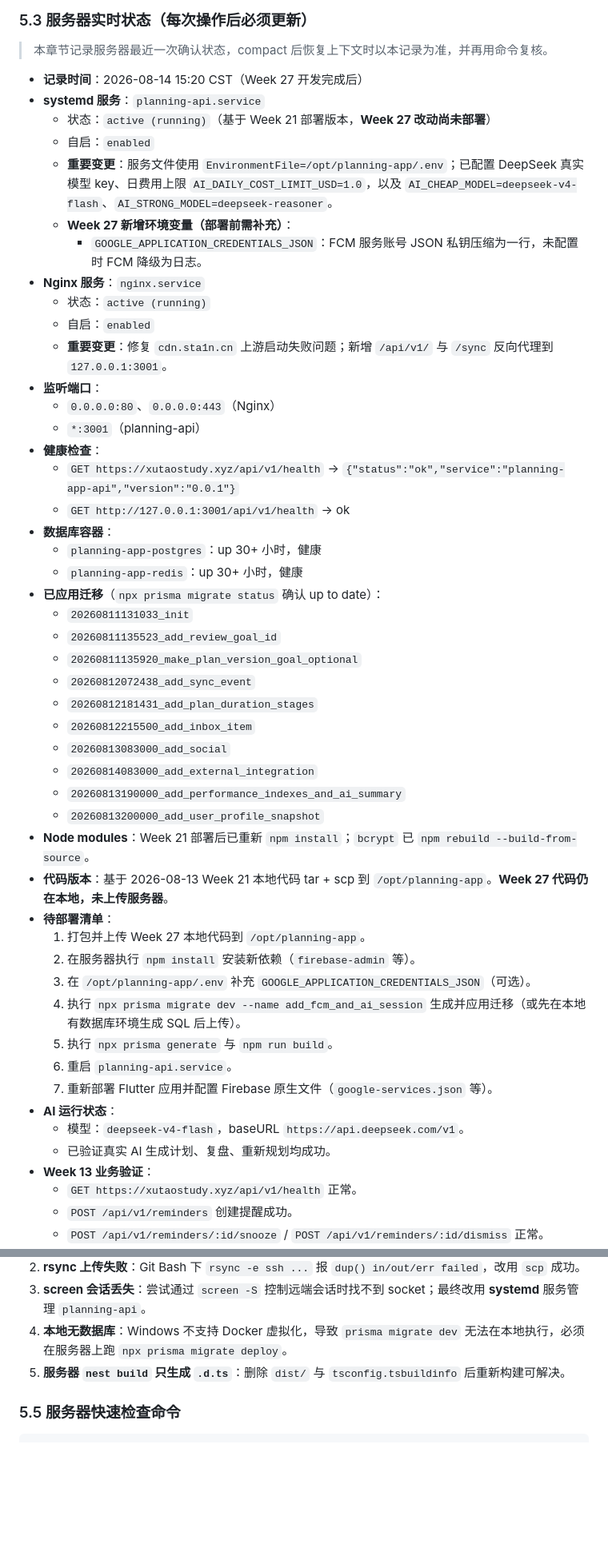
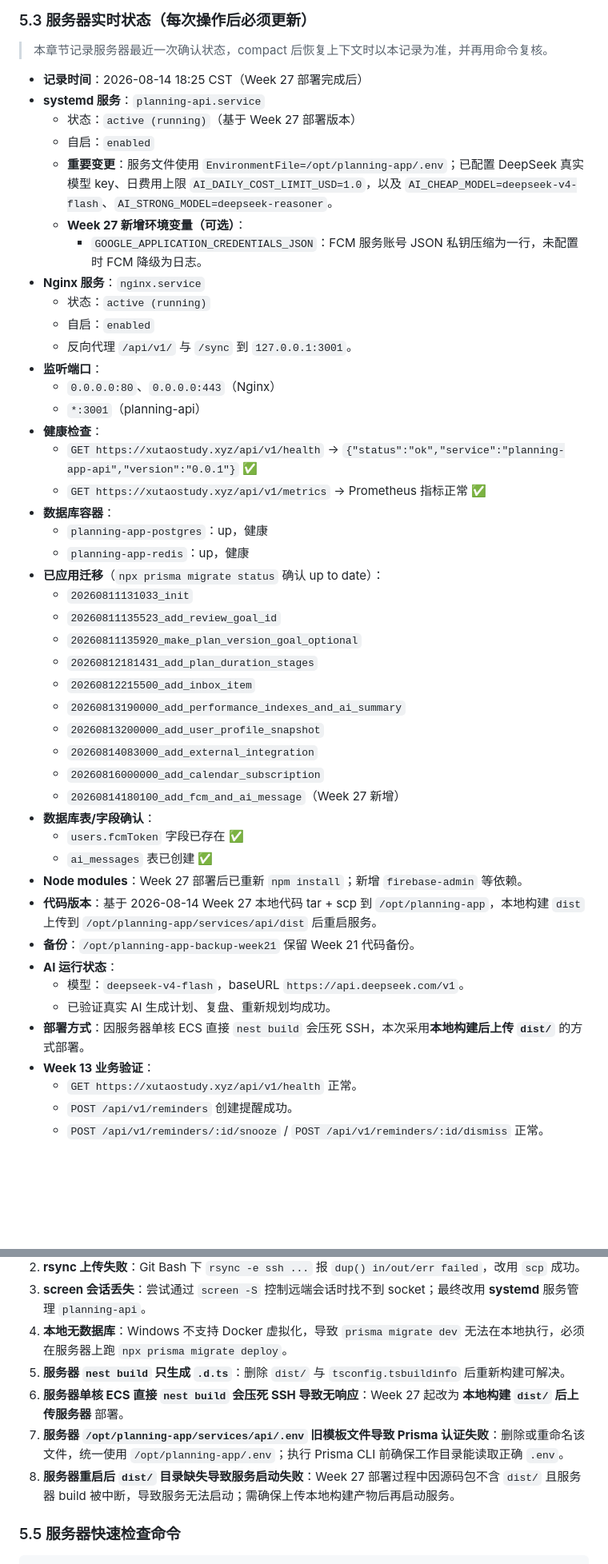
Before and after one commit to qeryuo112/planning-app, a Markdown page: docs/handover-summary.md, 2 parts joined by grey strips. Shown at 80% size. Drawn GitHub-style; blank space fills up the shorter version.

```diff
--- a/docs/handover-summary.md
+++ b/docs/handover-summary.md
@@ -272,50 +272,47 @@
 
 > 本章节记录服务器最近一次确认状态，compact 后恢复上下文时以本记录为准，并再用命令复核。
 
-- **记录时间**：2026-08-14 15:20 CST（Week 27 开发完成后）
+- **记录时间**：2026-08-14 18:25 CST（Week 27 部署完成后）
 - **systemd 服务**：`planning-api.service`
-  - 状态：`active (running)`（基于 Week 21 部署版本，**Week 27 改动尚未部署**）
+  - 状态：`active (running)`（基于 Week 27 部署版本）
   - 自启：`enabled`
   - **重要变更**：服务文件使用 `EnvironmentFile=/opt/planning-app/.env`；已配置 DeepSeek 真实模型 key、日费用上限 `AI_DAILY_COST_LIMIT_USD=1.0`，以及 `AI_CHEAP_MODEL=deepseek-v4-flash`、`AI_STRONG_MODEL=deepseek-reasoner`。
-  - **Week 27 新增环境变量（部署前需补充）**：
+  - **Week 27 新增环境变量（可选）**：
     - `GOOGLE_APPLICATION_CREDENTIALS_JSON`：FCM 服务账号 JSON 私钥压缩为一行，未配置时 FCM 降级为日志。
 - **Nginx 服务**：`nginx.service`
   - 状态：`active (running)`
   - 自启：`enabled`
-  - **重要变更**：修复 `cdn.sta1n.cn` 上游启动失败问题；新增 `/api/v1/` 与 `/sync` 反向代理到 `127.0.0.1:3001`。
+  - 反向代理 `/api/v1/` 与 `/sync` 到 `127.0.0.1:3001`。
 - **监听端口**：
   - `0.0.0.0:80`、`0.0.0.0:443`（Nginx）
   - `*:3001`（planning-api）
 - **健康检查**：
-  - `GET https://xutaostudy.xyz/api/v1/health` → `{"status":"ok","service":"planning-app-api","version":"0.0.1"}`
-  - `GET http://127.0.0.1:3001/api/v1/health` → ok
+  - `GET https://xutaostudy.xyz/api/v1/health` → `{"status":"ok","service":"planning-app-api","version":"0.0.1"}` ✅
+  - `GET https://xutaostudy.xyz/api/v1/metrics` → Prometheus 指标正常 ✅
 - **数据库容器**：
-  - `planning-app-postgres`：up 30+ 小时，健康
-  - `planning-app-redis`：up 30+ 小时，健康
+  - `planning-app-postgres`：up，健康
+  - `planning-app-redis`：up，健康
 - **已应用迁移**（`npx prisma migrate status` 确认 up to date）：
   - `20260811131033_init`
   - `20260811135523_add_review_goal_id`
   - `20260811135920_make_plan_version_goal_optional`
-  - `20260812072438_add_sync_event`
   - `20260812181431_add_plan_duration_stages`
   - `20260812215500_add_inbox_item`
-  - `20260813083000_add_social`
-  - `20260814083000_add_external_integration`
   - `20260813190000_add_performance_indexes_and_ai_summary`
   - `20260813200000_add_user_profile_snapshot`
-- **Node modules**：Week 21 部署后已重新 `npm install`；`bcrypt` 已 `npm rebuild --build-from-source`。
-- **代码版本**：基于 2026-08-13 Week 21 本地代码 tar + scp 到 `/opt/planning-app`。**Week 27 代码仍在本地，未上传服务器**。
-- **待部署清单**：
-  1. 打包并上传 Week 27 本地代码到 `/opt/planning-app`。
-  2. 在服务器执行 `npm install` 安装新依赖（`firebase-admin` 等）。
-  3. 在 `/opt/planning-app/.env` 补充 `GOOGLE_APPLICATION_CREDENTIALS_JSON`（可选）。
-  4. 执行 `npx prisma migrate dev --name add_fcm_and_ai_session` 生成并应用迁移（或先在本地有数据库环境生成 SQL 后上传）。
-  5. 执行 `npx prisma generate` 与 `npm run build`。
-  6. 重启 `planning-api.service`。
-  7. 重新部署 Flutter 应用并配置 Firebase 原生文件（`google-services.json` 等）。
+  - `20260814083000_add_external_integration`
+  - `20260816000000_add_calendar_subscription`
+  - `20260814180100_add_fcm_and_ai_message`（Week 27 新增）
+- **数据库表/字段确认**：
+  - `users.fcmToken` 字段已存在 ✅
+  - `ai_messages` 表已创建 ✅
+- **Node modules**：Week 27 部署后已重新 `npm install`；新增 `firebase-admin` 等依赖。
+- **代码版本**：基于 2026-08-14 Week 27 本地代码 tar + scp 到 `/opt/planning-app`，本地构建 `dist` 上传到 `/opt/planning-app/services/api/dist` 后重启服务。
+- **备份**：`/opt/planning-app-backup-week21` 保留 Week 21 代码备份。
 - **AI 运行状态**：
   - 模型：`deepseek-v4-flash`，baseURL `https://api.deepseek.com/v1`。
   - 已验证真实 AI 生成计划、复盘、重新规划均成功。
+- **部署方式**：因服务器单核 ECS 直接 `nest build` 会压死 SSH，本次采用**本地构建后上传 `dist/`** 的方式部署。
 - **Week 13 业务验证**：
   - `GET https://xutaostudy.xyz/api/v1/health` 正常。
   - `POST /api/v1/reminders` 创建提醒成功。
@@ -390,6 +387,9 @@
 3. **screen 会话丢失**：尝试通过 `screen -S` 控制远端会话时找不到 socket；最终改用 **systemd** 服务管理 `planning-api`。
 4. **本地无数据库**：Windows 不支持 Docker 虚拟化，导致 `prisma migrate dev` 无法在本地执行，必须在服务器上跑 `npx prisma migrate deploy`。
 5. **服务器 `nest build` 只生成 `.d.ts`**：删除 `dist/` 与 `tsconfig.tsbuildinfo` 后重新构建可解决。
+6. **服务器单核 ECS 直接 `nest build` 会压死 SSH 导致无响应**：Week 27 起改为 **本地构建 `dist/` 后上传服务器** 部署。
+7. **服务器 `/opt/planning-app/services/api/.env` 旧模板文件导致 Prisma 认证失败**：删除或重命名该文件，统一使用 `/opt/planning-app/.env`；执行 Prisma CLI 前确保工作目录能读取正确 `.env`。
+8. **服务器重启后 `dist/` 目录缺失导致服务启动失败**：Week 27 部署过程中因源码包不含 `dist/` 且服务器 build 被中断，导致服务无法启动；需确保上传本地构建产物后再启动服务。
 
 ### 5.5 服务器快速检查命令
 
```
Also changed, not shown: other parts of docs/handover-summary.md (+81 -2 lines).
